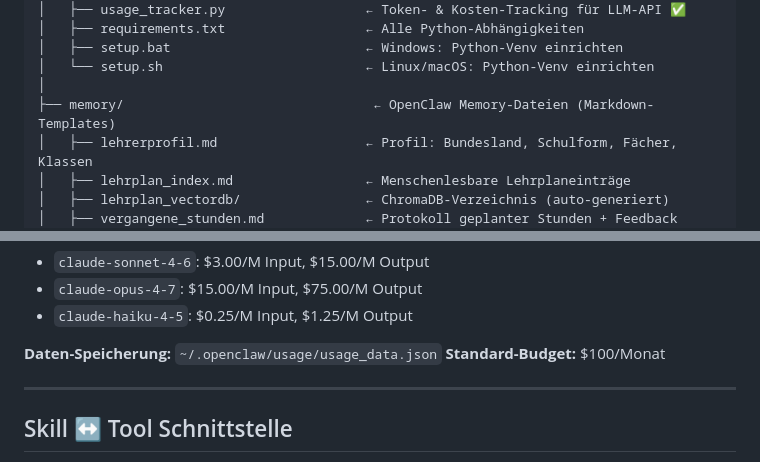
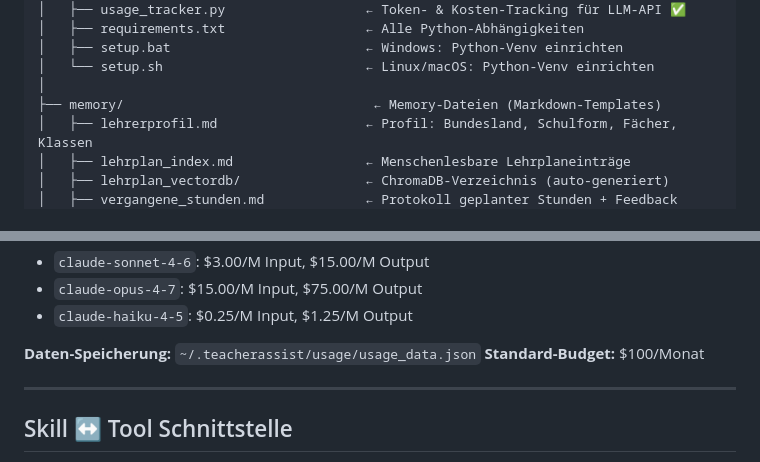
Before and after one commit to Toeffer/TeacherAssist, a Markdown page: CLAUDE.md, 2 parts joined by grey strips. GitHub-like rendering.

```diff
--- a/CLAUDE.md
+++ b/CLAUDE.md
@@ -171,7 +169,7 @@ lehreragent/
 │   ├── setup.bat                         ← Windows: Python-Venv einrichten
 │   └── setup.sh                          ← Linux/macOS: Python-Venv einrichten
 │
-├── memory/                                ← OpenClaw Memory-Dateien (Markdown-Templates)
+├── memory/                                ← Memory-Dateien (Markdown-Templates)
 │   ├── lehrerprofil.md                   ← Profil: Bundesland, Schulform, Fächer, Klassen
 │   ├── lehrplan_index.md                 ← Menschenlesbare Lehrplaneinträge
 │   ├── lehrplan_vectordb/                ← ChromaDB-Verzeichnis (auto-generiert)
@@ -544,7 +542,7 @@ Wird von Mila via `memory_reader` und `memory_writer` verwaltet.
 - `claude-opus-4-7`: $15.00/M Input, $75.00/M Output
 - `claude-haiku-4-5`: $0.25/M Input, $1.25/M Output
 
-**Daten-Speicherung:** `~/.openclaw/usage/usage_data.json`
+**Daten-Speicherung:** `~/.teacherassist/usage/usage_data.json`
 **Standard-Budget:** $100/Monat
 
 ---
```
Also changed, not shown: other parts of CLAUDE.md (+8 -17 lines).
